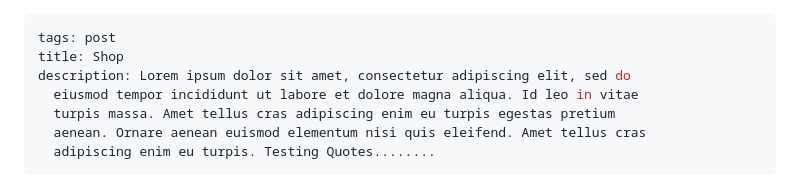
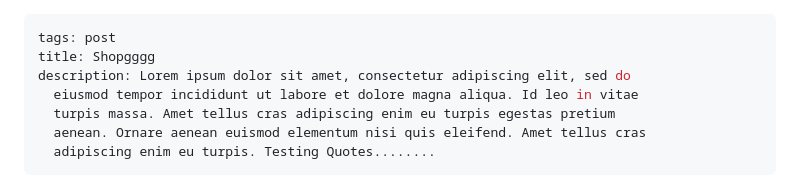
Before and after one commit to shunwman/mobiriseToNetlify, a Markdown page: src/blog/2023-02-12-my-first-article.md, the part around the change. GitHub-like rendering.

Commit message:
Update Blog “2023-02-12-my-first-article”

```diff
--- a/src/blog/2023-02-12-my-first-article.md
+++ b/src/blog/2023-02-12-my-first-article.md
@@ -1,6 +1,6 @@
 ---
 tags: post
-title: Shop
+title: Shopgggg
 description: Lorem ipsum dolor sit amet, consectetur adipiscing elit, sed do
   eiusmod tempor incididunt ut labore et dolore magna aliqua. Id leo in vitae
   turpis massa. Amet tellus cras adipiscing enim eu turpis egestas pretium
```
